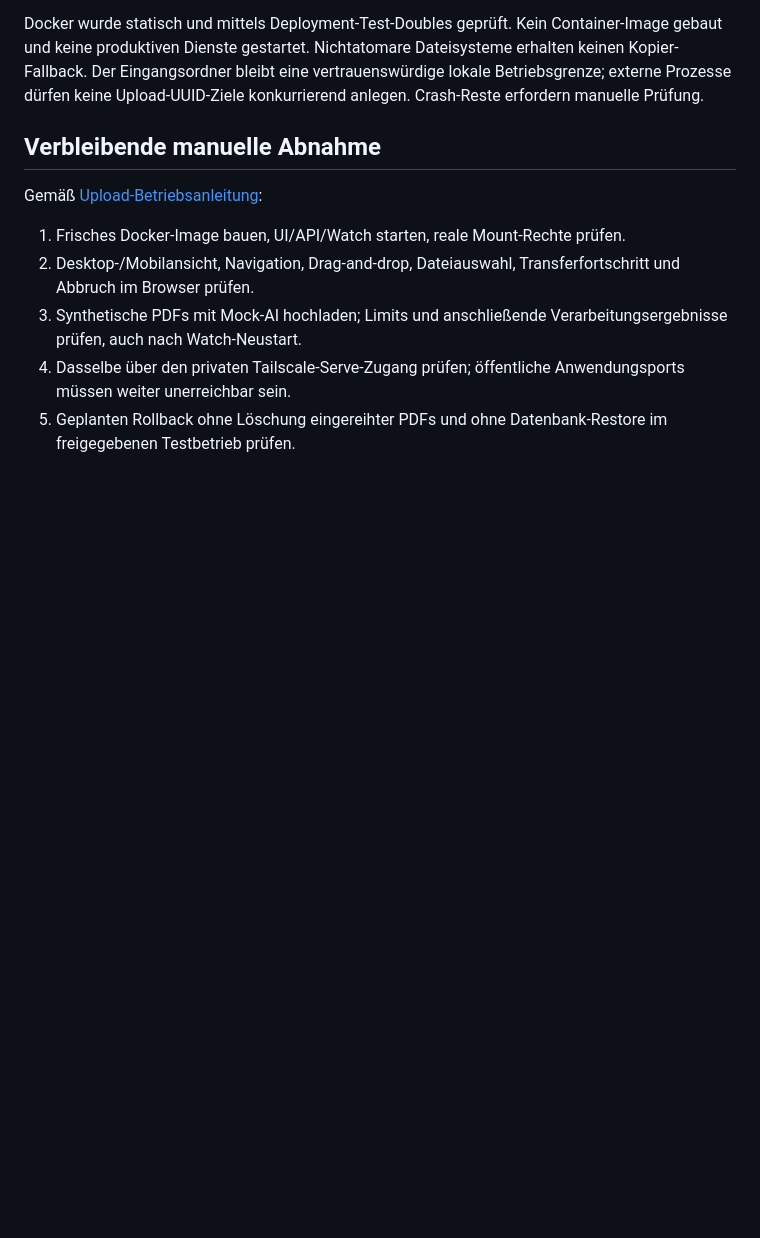
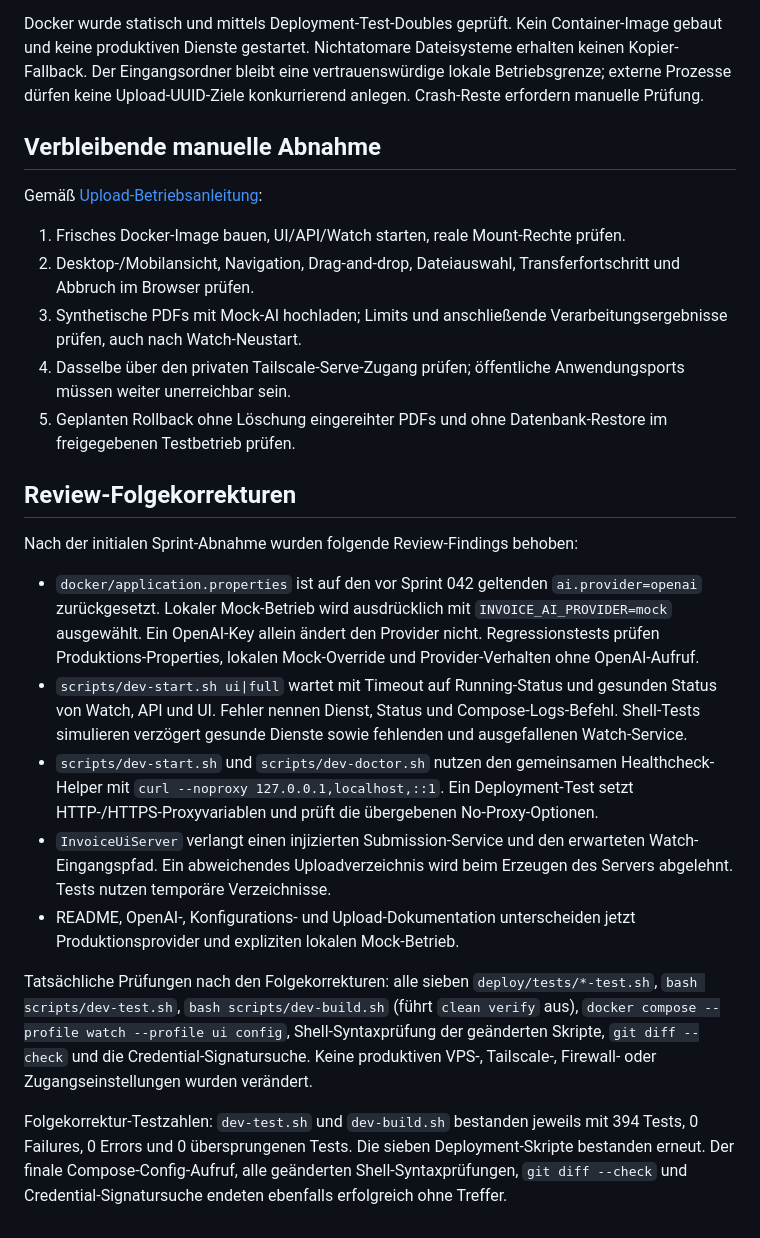
Before and after one commit to fweidema/invoice-system, a Markdown page: docs/test-reports/sprint-042-vaadin-invoice-upload.md, the part around the change. Drawn GitHub-style; blank space fills up the shorter version.

Commit message:
docs(test): record Sprint 042 review corrections and rerun results

```diff
--- a/docs/test-reports/sprint-042-vaadin-invoice-upload.md
+++ b/docs/test-reports/sprint-042-vaadin-invoice-upload.md
@@ -87,3 +87,40 @@ Gemäß [Upload-Betriebsanleitung](../invoice-upload.md):
    Anwendungsports müssen weiter unerreichbar sein.
 5. Geplanten Rollback ohne Löschung eingereihter PDFs und ohne Datenbank-Restore
    im freigegebenen Testbetrieb prüfen.
+
+## Review-Folgekorrekturen
+
+Nach der initialen Sprint-Abnahme wurden folgende Review-Findings behoben:
+
+- `docker/application.properties` ist auf den vor Sprint 042 geltenden
+  `ai.provider=openai` zurückgesetzt. Lokaler Mock-Betrieb wird ausdrücklich
+  mit `INVOICE_AI_PROVIDER=mock` ausgewählt. Ein OpenAI-Key allein ändert den
+  Provider nicht. Regressionstests prüfen Produktions-Properties, lokalen
+  Mock-Override und Provider-Verhalten ohne OpenAI-Aufruf.
+- `scripts/dev-start.sh ui|full` wartet mit Timeout auf Running-Status und
+  gesunden Status von Watch, API und UI. Fehler nennen Dienst, Status und
+  Compose-Logs-Befehl. Shell-Tests simulieren verzögert gesunde Dienste sowie
+  fehlenden und ausgefallenen Watch-Service.
+- `scripts/dev-start.sh` und `scripts/dev-doctor.sh` nutzen den gemeinsamen
+  Healthcheck-Helper mit `curl --noproxy 127.0.0.1,localhost,::1`. Ein
+  Deployment-Test setzt HTTP-/HTTPS-Proxyvariablen und prüft die übergebenen
+  No-Proxy-Optionen.
+- `InvoiceUiServer` verlangt einen injizierten Submission-Service und den
+  erwarteten Watch-Eingangspfad. Ein abweichendes Uploadverzeichnis wird beim
+  Erzeugen des Servers abgelehnt. Tests nutzen temporäre Verzeichnisse.
+- README, OpenAI-, Konfigurations- und Upload-Dokumentation unterscheiden jetzt
+  Produktionsprovider und expliziten lokalen Mock-Betrieb.
+
+Tatsächliche Prüfungen nach den Folgekorrekturen: alle sieben
+`deploy/tests/*-test.sh`, `bash scripts/dev-test.sh`,
+`bash scripts/dev-build.sh` (führt `clean verify` aus),
+`docker compose --profile watch --profile ui config`, Shell-Syntaxprüfung der
+geänderten Skripte, `git diff --check` und die Credential-Signatursuche.
+Keine produktiven VPS-, Tailscale-, Firewall- oder Zugangseinstellungen wurden
+verändert.
+
+Folgekorrektur-Testzahlen: `dev-test.sh` und `dev-build.sh` bestanden jeweils mit
+394 Tests, 0 Failures, 0 Errors und 0 übersprungenen Tests. Die sieben
+Deployment-Skripte bestanden erneut. Der finale Compose-Config-Aufruf, alle
+geänderten Shell-Syntaxprüfungen, `git diff --check` und Credential-Signatursuche
+endeten ebenfalls erfolgreich ohne Treffer.
```
